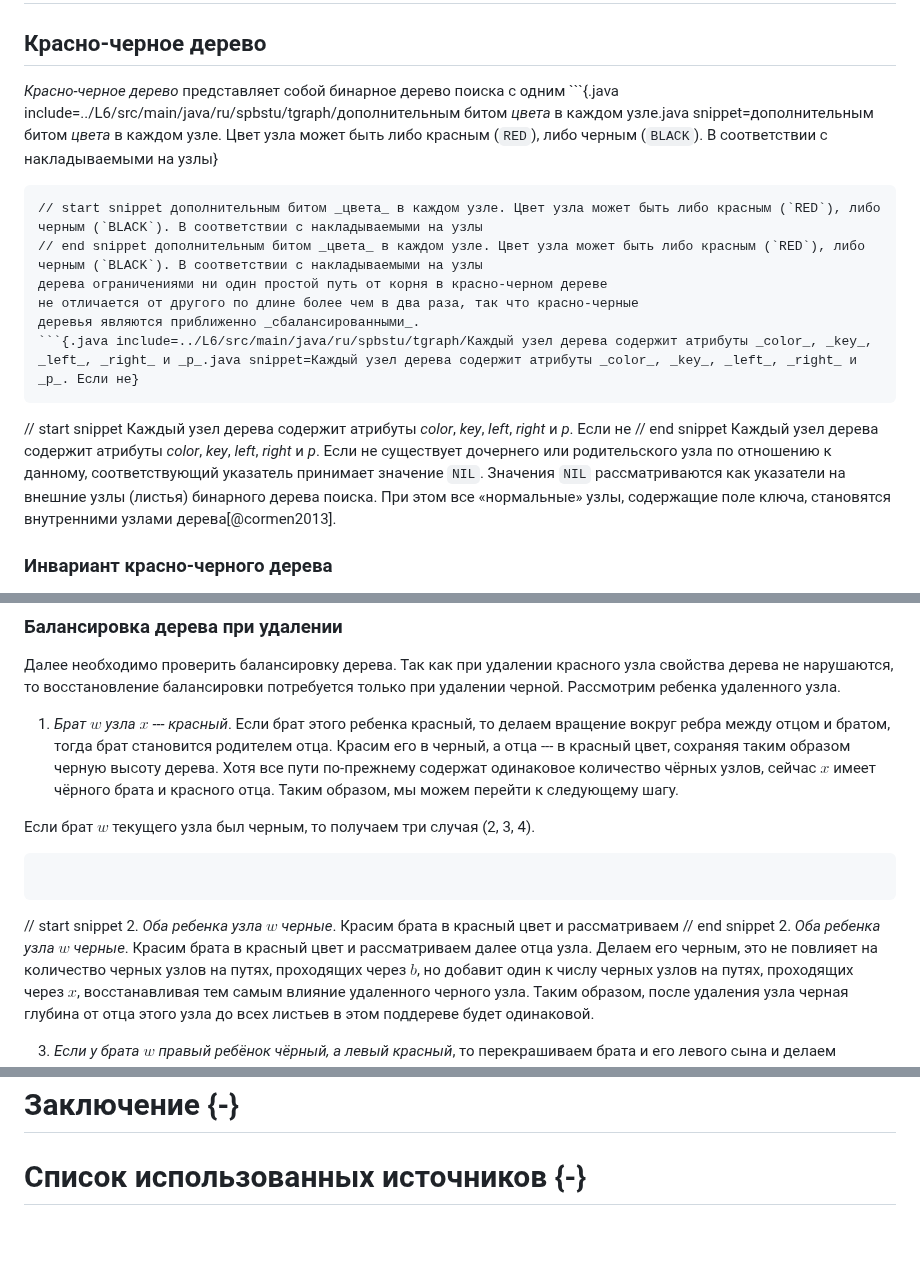
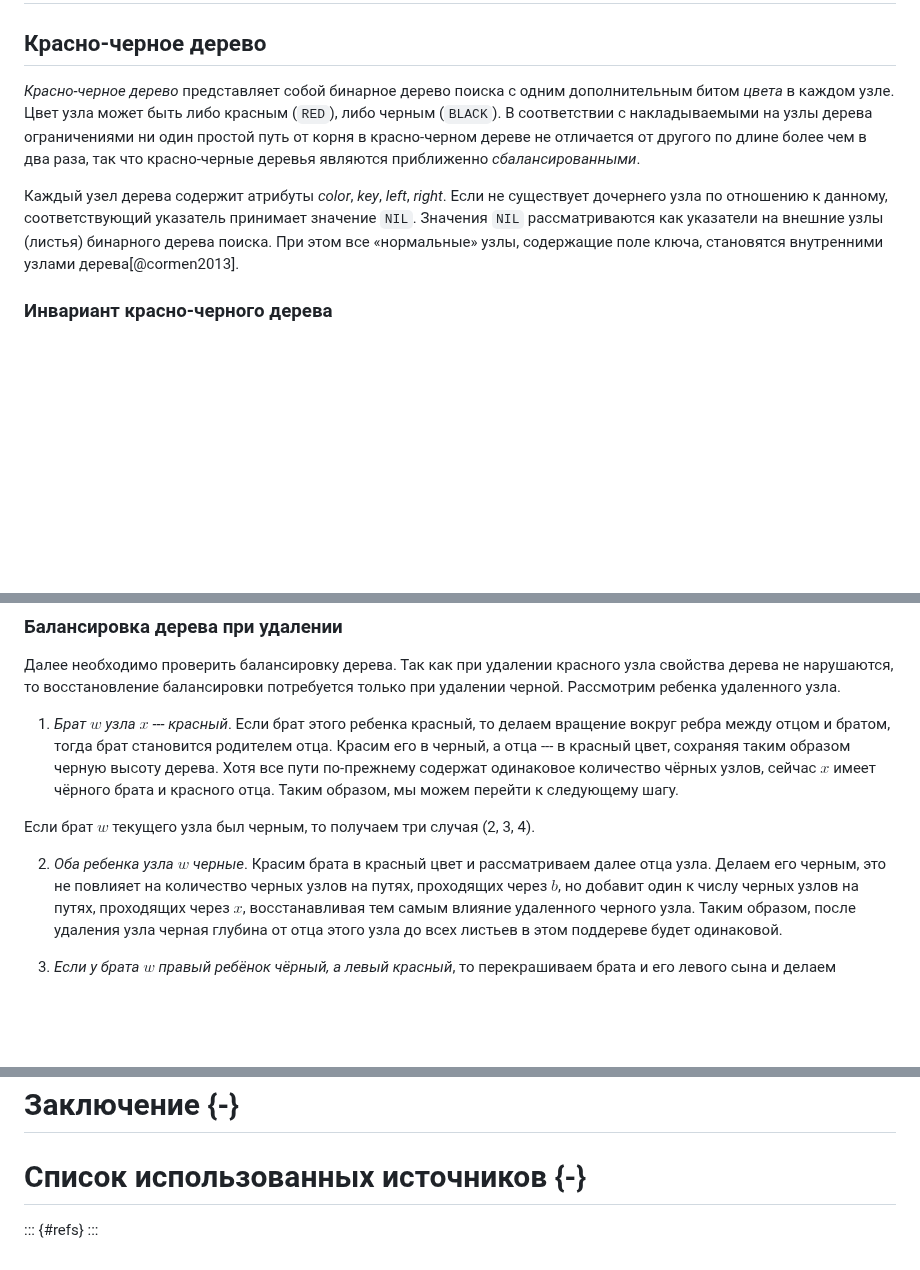
Before and after one commit to mariohuq/polytech-graph-theory, a Markdown page: reports/L6.md, 3 parts joined by grey strips. Rendered like a GitHub page; blank space fills up the shorter version.

Commit message:
fix bad coding

````diff
--- a/reports/L6.md
+++ b/reports/L6.md
@@ -19,18 +19,13 @@
 ## Красно-черное дерево
 
 _Красно-черное дерево_ представляет собой бинарное дерево поиска с одним
-```{.java include=../L6/src/main/java/ru/spbstu/tgraph/дополнительным битом _цвета_ в каждом узле.java snippet=дополнительным битом _цвета_ в каждом узле. Цвет узла может быть либо красным (`RED`), либо черным (`BLACK`). В соответствии с накладываемыми на узлы}
-```
-// start snippet дополнительным битом _цвета_ в каждом узле. Цвет узла может быть либо красным (`RED`), либо черным (`BLACK`). В соответствии с накладываемыми на узлы
-// end snippet дополнительным битом _цвета_ в каждом узле. Цвет узла может быть либо красным (`RED`), либо черным (`BLACK`). В соответствии с накладываемыми на узлы
+дополнительным битом _цвета_ в каждом узле. Цвет узла может быть либо красным (`RED`), либо черным (`BLACK`). В соответствии с накладываемыми на узлы
 дерева ограничениями ни один простой путь от корня в красно-черном дереве
 не отличается от другого по длине более чем в два раза, так что красно-черные
 деревья являются приближенно _сбалансированными_.
-```{.java include=../L6/src/main/java/ru/spbstu/tgraph/Каждый узел дерева содержит атрибуты _color_, _key_, _left_, _right_ и _p_.java snippet=Каждый узел дерева содержит атрибуты _color_, _key_, _left_, _right_ и _p_. Если не}
-```
-// start snippet Каждый узел дерева содержит атрибуты _color_, _key_, _left_, _right_ и _p_. Если не
-// end snippet Каждый узел дерева содержит атрибуты _color_, _key_, _left_, _right_ и _p_. Если не
-существует дочернего или родительского узла по отношению к данному, соответствующий указатель принимает значение `NIL`. Значения `NIL` рассматриваются как указатели на внешние узлы (листья) бинарного дерева поиска.
+
+Каждый узел дерева содержит атрибуты _color_, _key_, _left_, _right_. Если не
+существует дочернего узла по отношению к данному, соответствующий указатель принимает значение `NIL`. Значения `NIL` рассматриваются как указатели на внешние узлы (листья) бинарного дерева поиска.
 При этом все «нормальные» узлы, содержащие поле ключа, становятся внутренними узлами дерева[@cormen2013].
 
 ### Инвариант красно-черного дерева
@@ -99,10 +94,7 @@ _Сложность алгоритма_: также $𝒪(\log n)$.
 
 Если брат $w$ текущего узла был черным, то получаем три случая (2, 3, 4).
 
-```{.java include=../L6/src/main/java/ru/spbstu/tgraph/2.java snippet=2. _Оба ребенка узла $w$ черные_. Красим брата в красный цвет и рассматриваем}
-```
-// start snippet 2. _Оба ребенка узла $w$ черные_. Красим брата в красный цвет и рассматриваем
-// end snippet 2. _Оба ребенка узла $w$ черные_. Красим брата в красный цвет и рассматриваем
+2. _Оба ребенка узла $w$ черные_. Красим брата в красный цвет и рассматриваем
     далее отца узла. Делаем его черным, это не повлияет на количество черных узлов на путях, проходящих через $b$, но добавит один к числу черных узлов на путях, проходящих через $x$, восстанавливая тем самым влияние удаленного черного узла. Таким образом, после удаления узла черная глубина от отца этого узла до всех листьев в этом поддереве будет одинаковой.
 
 3. _Если у брата $w$ правый ребёнок чёрный, а левый красный_, то перекрашиваем брата и его левого сына и делаем вращение. Все пути по-прежнему содержат одинаковое количество чёрных узлов, но теперь у $x$ есть чёрный брат с красным правым потомком, и мы переходим к следующему случаю. Ни $x$, ни его отец не влияют на эту трансформацию.
@@ -907,6 +899,9 @@ _Повороты_ --- локальные операции в дереве по
 
 
 # Список использованных источников {-}
+
+::: {#refs}
+:::
 <!--
 ```{.java include=../L6/src/main/java/ru/spbstu/tgraph/\1.java snippet=\2}
 ```
````
